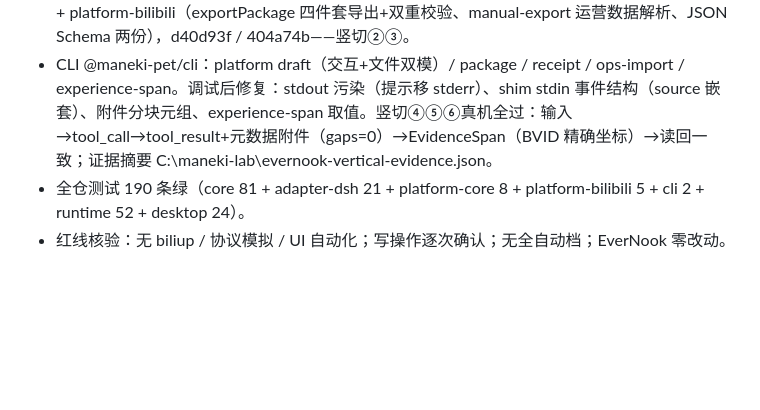
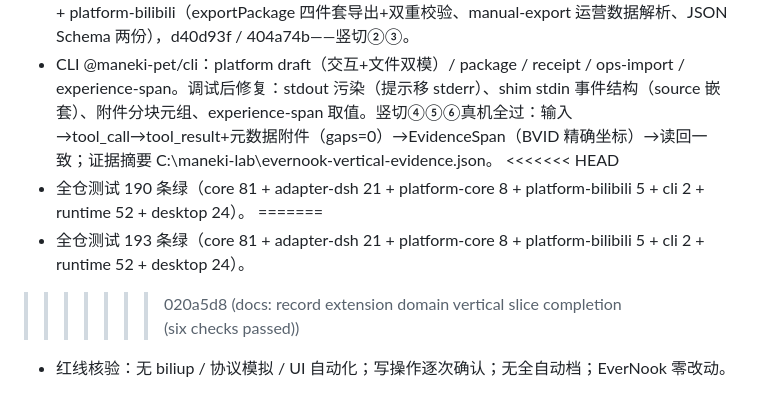
Before and after one commit to destinyTaoTao/maneki-pet, a Markdown page: docs/audits/2026-10-31-m2-runtime-spike.md, the part around the change. Rendered like a GitHub page; blank space fills up the shorter version.

Commit message:
docs: record extension domain vertical slice completion (six checks passed)

```diff
--- a/docs/audits/2026-10-31-m2-runtime-spike.md
+++ b/docs/audits/2026-10-31-m2-runtime-spike.md
@@ -152,5 +152,9 @@ M2 出口项"安装包无须用户另装 Node"已有真机证据；内存预算
 - 票 #47 Core skill-pack v1：清单校验（kebab id / semver / 脚本路径穿越拒绝 / SHA-256）+ 哈希核对，9 条测试。
 - 票 #48 平台对接器：platform-core（DraftFlow 六步逐次确认门控、元数据/运营数据契约校验）+ platform-bilibili（exportPackage 四件套导出+双重校验、manual-export 运营数据解析、JSON Schema 两份），d40d93f / 404a74b——竖切②③。
 - CLI @maneki-pet/cli：platform draft（交互+文件双模）/ package / receipt / ops-import / experience-span。调试后修复：stdout 污染（提示移 stderr）、shim stdin 事件结构（source 嵌套）、附件分块元组、experience-span 取值。竖切④⑤⑥真机全过：输入→tool_call→tool_result+元数据附件（gaps=0）→EvidenceSpan（BVID 精确坐标）→读回一致；证据摘要 C:\maneki-lab\evernook-vertical-evidence.json。
+<<<<<<< HEAD
 - 全仓测试 190 条绿（core 81 + adapter-dsh 21 + platform-core 8 + platform-bilibili 5 + cli 2 + runtime 52 + desktop 24）。
+=======
+- 全仓测试 193 条绿（core 81 + adapter-dsh 21 + platform-core 8 + platform-bilibili 5 + cli 2 + runtime 52 + desktop 24）。
+>>>>>>> 020a5d8 (docs: record extension domain vertical slice completion (six checks passed))
 - 红线核验：无 biliup / 协议模拟 / UI 自动化；写操作逐次确认；无全自动档；EverNook 零改动。
```
